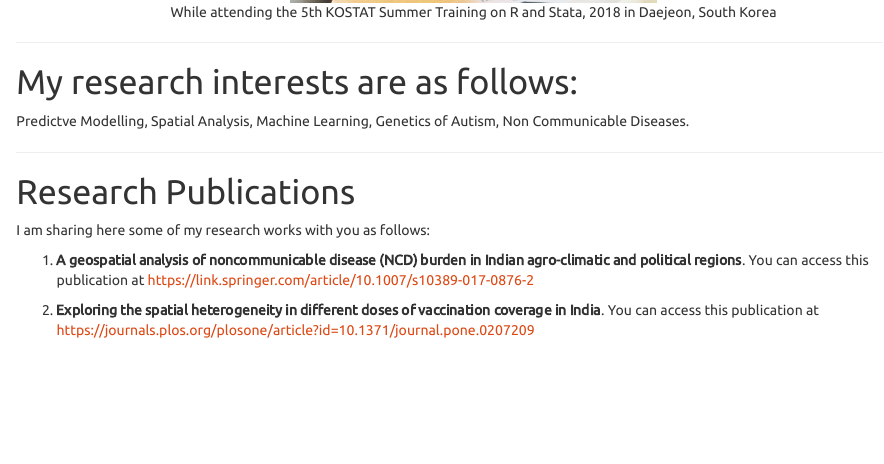
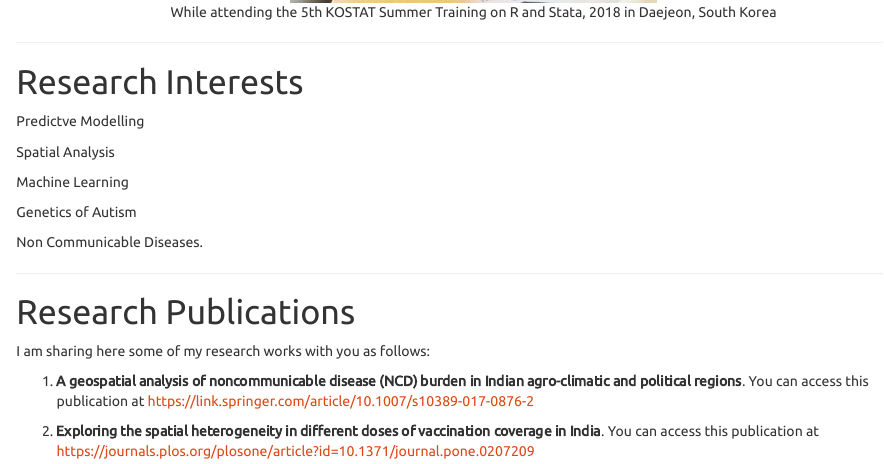
Before and after one commit to AppWick-hub/Apurba, an R Markdown document (index.Rmd): the page in a window 1100 px wide, from 650 px down. The pictures show the output file index.html that the author committed with the source, opened offline; library style sheets and scripts come from the installed R packages.

Commit message:
Files related to the website

```diff
--- a/index.Rmd
+++ b/index.Rmd
@@ -11,9 +11,17 @@ knitr::include_graphics("IMG_20180727_125347.jpg")
 
 ---
 
-# My research interests are as follows:
+# Research Interests
 
-Predictve Modelling, Spatial Analysis, Machine Learning, Genetics of Autism, Non Communicable Diseases.
+Predictve Modelling
+
+Spatial Analysis
+
+Machine Learning
+
+Genetics of Autism
+
+Non Communicable Diseases.
 
 ---
 
```
Also changed, not shown: index.html.
